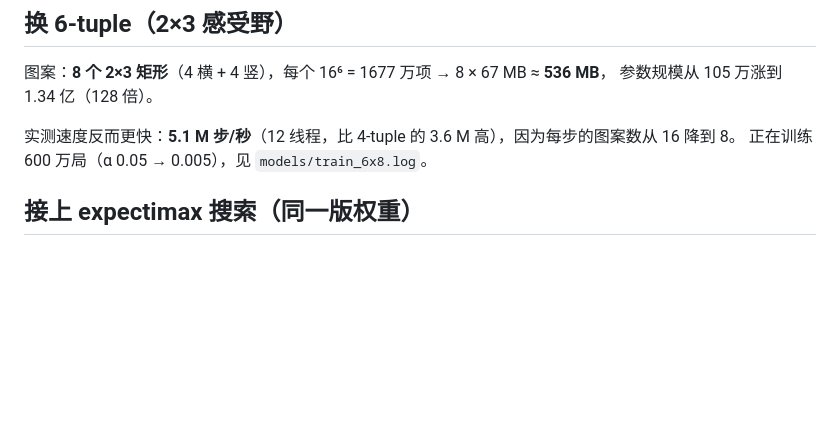
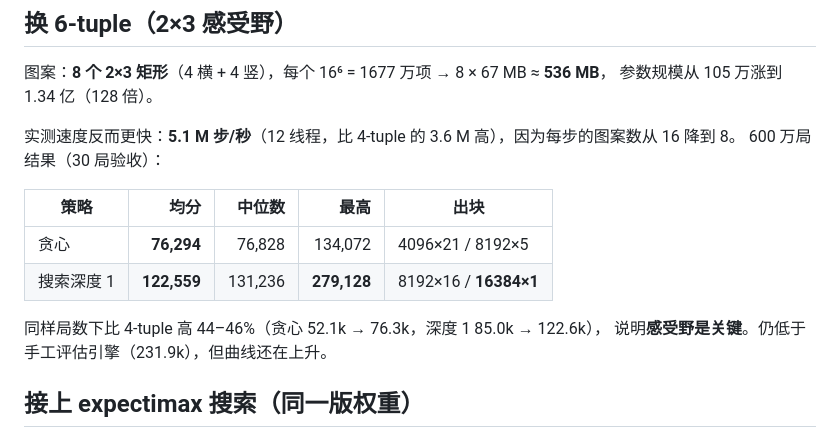
Before and after one commit to Q1y1ng/2048-ai, a Markdown page: nn2048/NTUPLE.md, the part around the change. Rendered like a GitHub page; blank space fills up the shorter version.

Commit message:
docs: 6-tuple 6M 局结果（贪心 76.3k / 深度1 122.6k，已出现 16384）

```diff
--- a/nn2048/NTUPLE.md
+++ b/nn2048/NTUPLE.md
@@ -70,7 +70,15 @@
 参数规模从 105 万涨到 1.34 亿（128 倍）。
 
 实测速度反而更快：**5.1 M 步/秒**（12 线程，比 4-tuple 的 3.6 M 高），因为每步的图案数从 16 降到 8。
-正在训练 600 万局（α 0.05 → 0.005），见 `models/train_6x8.log`。
+600 万局结果（30 局验收）：
+
+| 策略 | 均分 | 中位数 | 最高 | 出块 |
+| --- | ---: | ---: | ---: | --- |
+| 贪心 | **76,294** | 76,828 | 134,072 | 4096×21 / 8192×5 |
+| 搜索深度 1 | **122,559** | 131,236 | **279,128** | 8192×16 / **16384×1** |
+
+同样局数下比 4-tuple 高 44–46%（贪心 52.1k → 76.3k，深度 1 85.0k → 122.6k），
+说明**感受野是关键**。仍低于手工评估引擎（231.9k），但曲线还在上升。
 
 ## 接上 expectimax 搜索（同一版权重）
 
```
